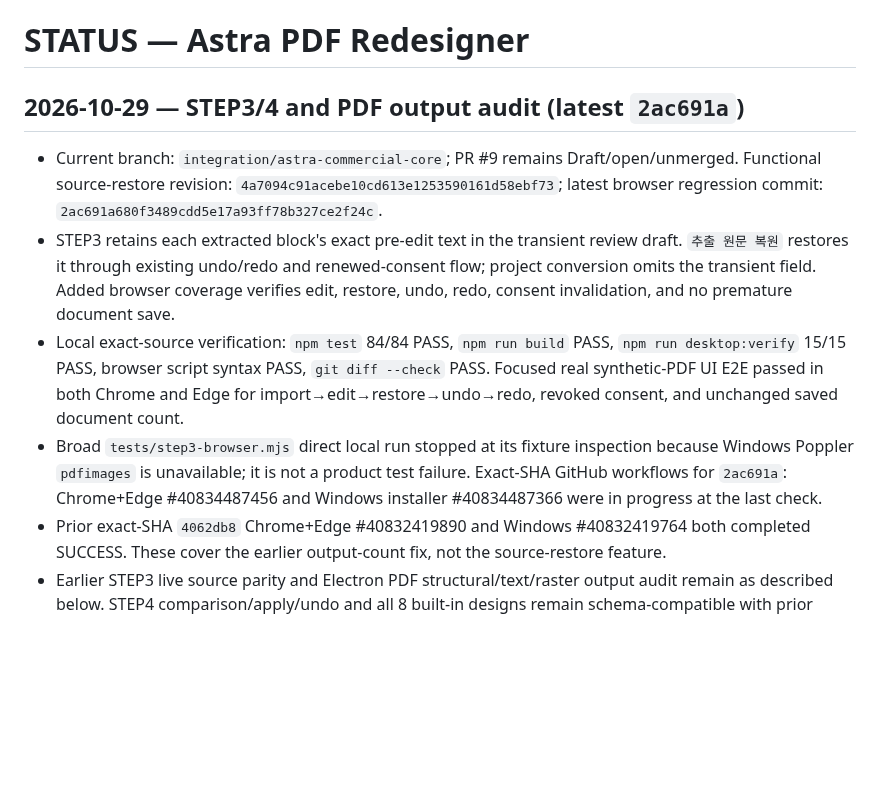
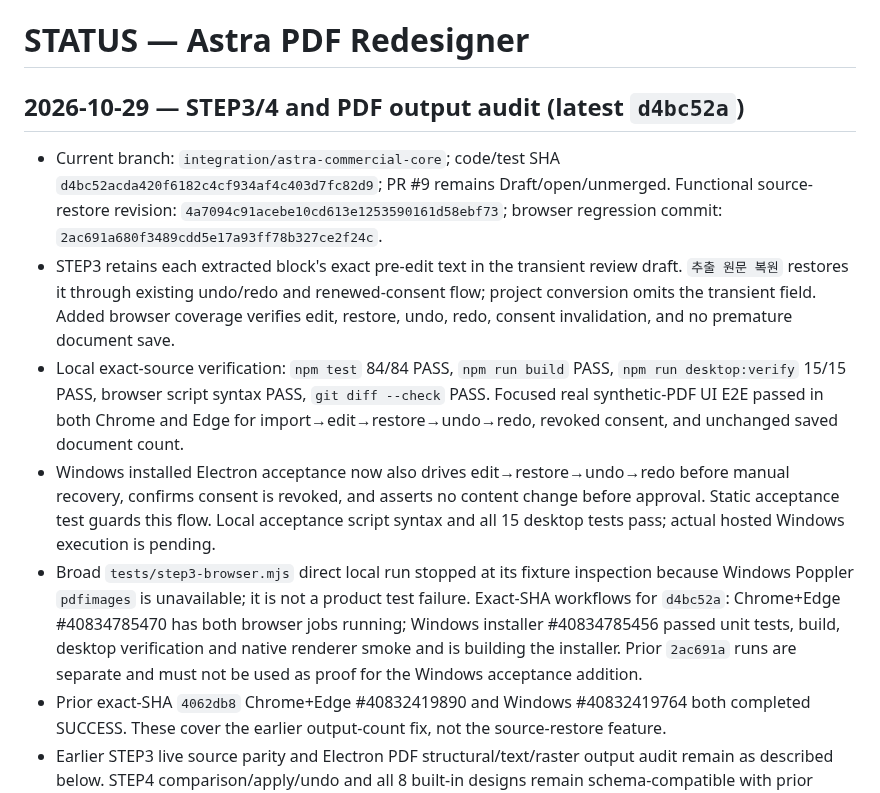
Before and after one commit to hibi89/astra_pdf_redesigner, a Markdown page: STATUS.md, the part around the change. Drawn GitHub-style; blank space fills up the shorter version.

```diff
--- a/STATUS.md
+++ b/STATUS.md
@@ -1,10 +1,11 @@
 # STATUS — Astra PDF Redesigner
-## 2026-10-29 — STEP3/4 and PDF output audit (latest `2ac691a`)
+## 2026-10-29 — STEP3/4 and PDF output audit (latest `d4bc52a`)
 
-- Current branch: `integration/astra-commercial-core`; PR #9 remains Draft/open/unmerged. Functional source-restore revision: `4a7094c91acebe10cd613e1253590161d58ebf73`; latest browser regression commit: `2ac691a680f3489cdd5e17a93ff78b327ce2f24c`.
+- Current branch: `integration/astra-commercial-core`; code/test SHA `d4bc52acda420f6182c4cf934af4c403d7fc82d9`; PR #9 remains Draft/open/unmerged. Functional source-restore revision: `4a7094c91acebe10cd613e1253590161d58ebf73`; browser regression commit: `2ac691a680f3489cdd5e17a93ff78b327ce2f24c`.
 - STEP3 retains each extracted block's exact pre-edit text in the transient review draft. `추출 원문 복원` restores it through existing undo/redo and renewed-consent flow; project conversion omits the transient field. Added browser coverage verifies edit, restore, undo, redo, consent invalidation, and no premature document save.
 - Local exact-source verification: `npm test` 84/84 PASS, `npm run build` PASS, `npm run desktop:verify` 15/15 PASS, browser script syntax PASS, `git diff --check` PASS. Focused real synthetic-PDF UI E2E passed in both Chrome and Edge for import→edit→restore→undo→redo, revoked consent, and unchanged saved document count.
-- Broad `tests/step3-browser.mjs` direct local run stopped at its fixture inspection because Windows Poppler `pdfimages` is unavailable; it is not a product test failure. Exact-SHA GitHub workflows for `2ac691a`: Chrome+Edge #40834487456 and Windows installer #40834487366 were in progress at the last check.
+- Windows installed Electron acceptance now also drives edit→restore→undo→redo before manual recovery, confirms consent is revoked, and asserts no content change before approval. Static acceptance test guards this flow. Local acceptance script syntax and all 15 desktop tests pass; actual hosted Windows execution is pending.
+- Broad `tests/step3-browser.mjs` direct local run stopped at its fixture inspection because Windows Poppler `pdfimages` is unavailable; it is not a product test failure. Exact-SHA workflows for `d4bc52a`: Chrome+Edge #40834785470 has both browser jobs running; Windows installer #40834785456 passed unit tests, build, desktop verification and native renderer smoke and is building the installer. Prior `2ac691a` runs are separate and must not be used as proof for the Windows acceptance addition.
 - Prior exact-SHA `4062db8` Chrome+Edge #40832419890 and Windows #40832419764 both completed SUCCESS. These cover the earlier output-count fix, not the source-restore feature.
 - Earlier STEP3 live source parity and Electron PDF structural/text/raster output audit remain as described below. STEP4 comparison/apply/undo and all 8 built-in designs remain schema-compatible with prior exact-SHA installed Windows and browser evidence.
 - Reassessed seven-step completeness remains approximately **51%**, not 80%. No extra percentage is claimed for more tests. STEP4 reusable saved user presets require the explicitly prohibited schema/migration change; STEP5 URL/persistent reference library and STEP6 internet search/external integration are outside authorization. Actual customer PDFs and a physical buyer PC remain unverified. No OCR, model download, paid service, merge, deployment, or sale.
```
Also changed, not shown: HANDOFF.md (+4 -4 lines).
